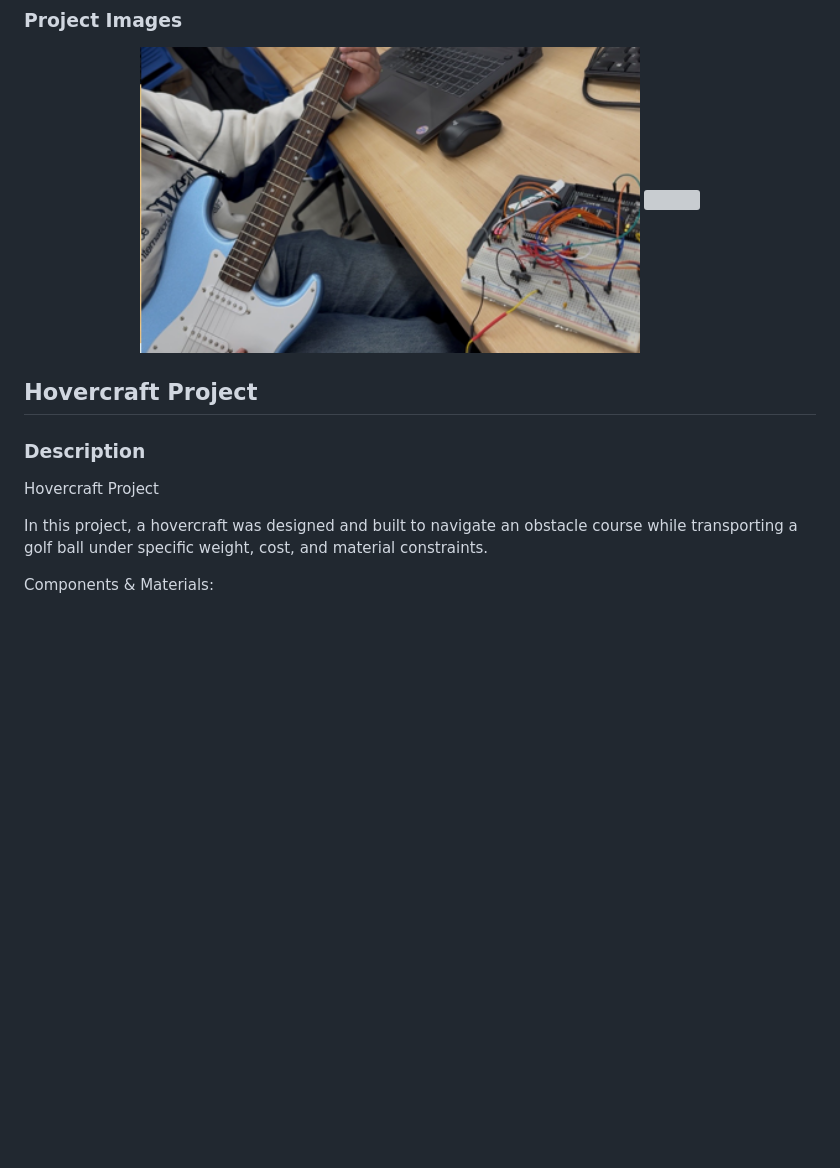
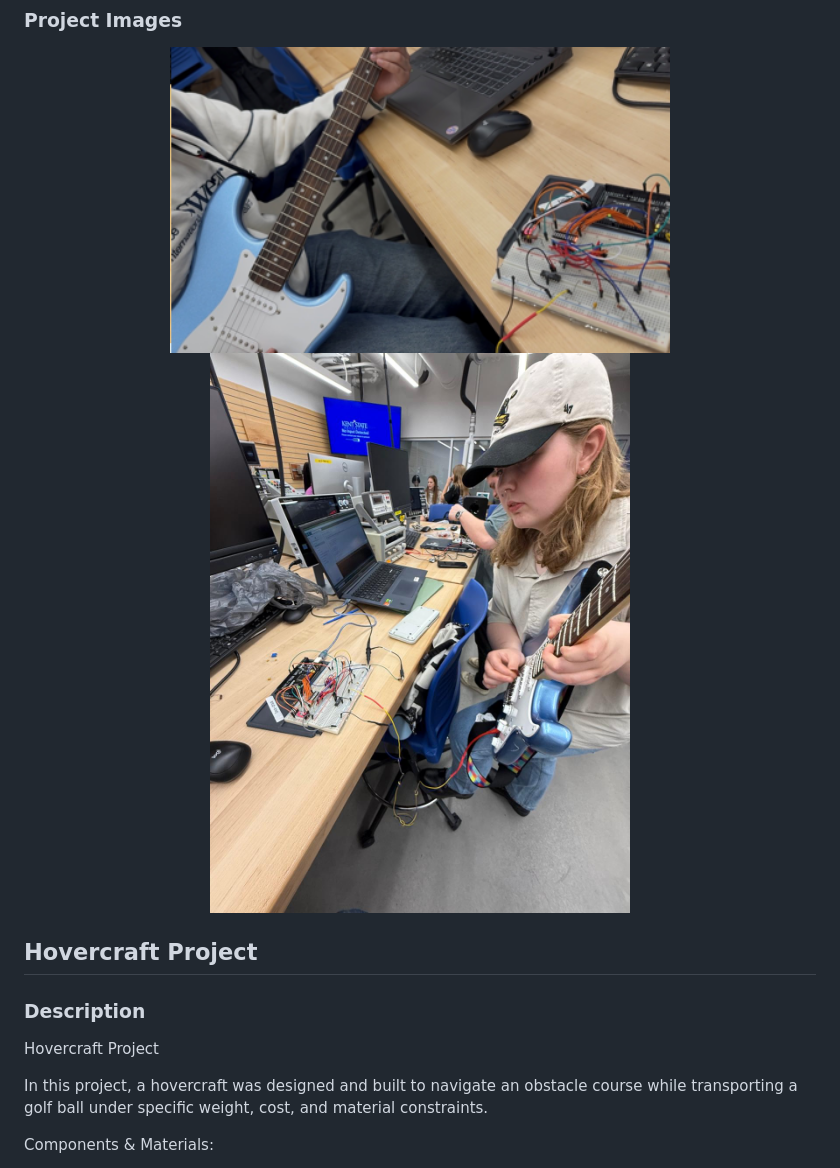
Before and after one commit to beatrizdqmagalhaes-gif/beatrizdqmagalhaes.github.io, a Markdown page: README.md, the part around the change. GitHub-like rendering; blank space fills up the shorter version; grey boxes are pictures that could not be loaded.

```diff
--- a/README.md
+++ b/README.md
@@ -128,7 +128,7 @@ Outcome:
 
 <p align="center">
   <img src="Captura de tela 2026-05-28 001130.png" width="500"/>
-  <img src="WhatsApp Image 2026-05-25 at 22.21.13" width="500"/>
+  <img src="ELECTRONICS.jpeg" width="500"/>
 </p>
 
 ## Hovercraft Project
```
